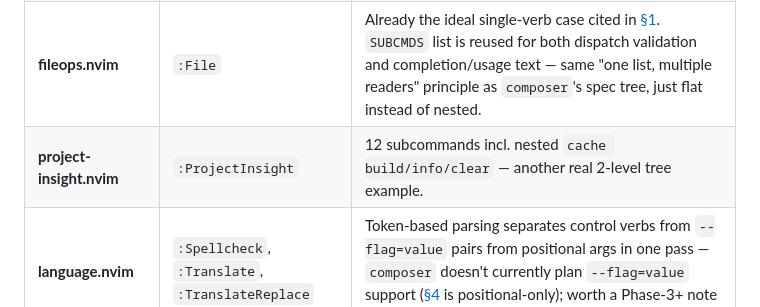
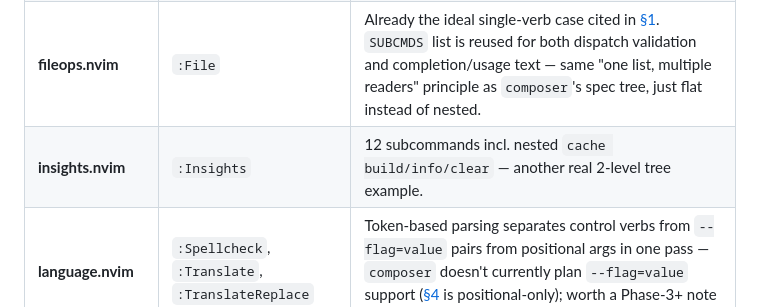
Before and after one commit to StefanBartl/lib.nvim, a Markdown page: docs/ROADMAP/usrcmd_builder.md, the part around the change. Rendered like a GitHub page.

```diff
--- a/docs/ROADMAP/usrcmd_builder.md
+++ b/docs/ROADMAP/usrcmd_builder.md
@@ -398,7 +398,7 @@ convention already adopted project-wide.
 | **gopath.nvim** | `:Gopath` (+8 legacy flat aliases) | 3-level dispatch with completion computed from **live cmdline token count** (which slot is the user currently typing) — same core idea as [§6](#6-the-completion-engine-the-core-value-add)'s walk-then-complete-current-slot algorithm, good second reference. Also models the **migration shape**: unified verb is canonical, old flat commands become opt-in compat aliases gated by a config flag — directly reusable for any future `nvim-containers`/`dap.nvim` migration. |
 | **reposcope.nvim** | `:Reposcope` | Subcommand table carries its own `.desc` and a `print_usage()` renders `Usage: :Reposcope <sub> [args]` from it — cheap, exactly the shape `composer`'s auto-usage-on-error ([§8](#8-execution-flow) step 2) and Markdown docgen ([§7](#7-documentation-generation)) both want, from one source. |
 | **fileops.nvim** | `:File` | Already the ideal single-verb case cited in [§1](#1-purpose). `SUBCMDS` list is reused for both dispatch validation and completion/usage text — same "one list, multiple readers" principle as `composer`'s spec tree, just flat instead of nested. |
-| **project-insight.nvim** | `:ProjectInsight` | 12 subcommands incl. nested `cache build/info/clear` — another real 2-level tree example. |
+| **insights.nvim** | `:Insights` | 12 subcommands incl. nested `cache build/info/clear` — another real 2-level tree example. |
 | **language.nvim** | `:Spellcheck`, `:Translate`, `:TranslateReplace` | Token-based parsing separates control verbs from `--flag=value` pairs from positional args in one pass — `composer` doesn't currently plan `--flag=value` support ([§4](#4-the-spec-model) is positional-only); worth a Phase-3+ note if a route ever needs named flags. |
 | **diff.nvim** | `:Diff` (+companions) | `key=value` grammar (`target=`, `view=vsplit`) is a different completion shape than positional args — same flag note as above. |
 | **markdown.nvim** | `:Markdown` (+buffer-locals) | Registration file is pure wiring; dispatch/completion logic lives in a separate `commands` module — mirrors `composer`'s own planned `completion.lua`/`parse.lua`/`docgen.lua` split ([§10](#10-registration--documentation-plan)). |
```
Also changed, not shown: README.md (+1 -1 lines).
